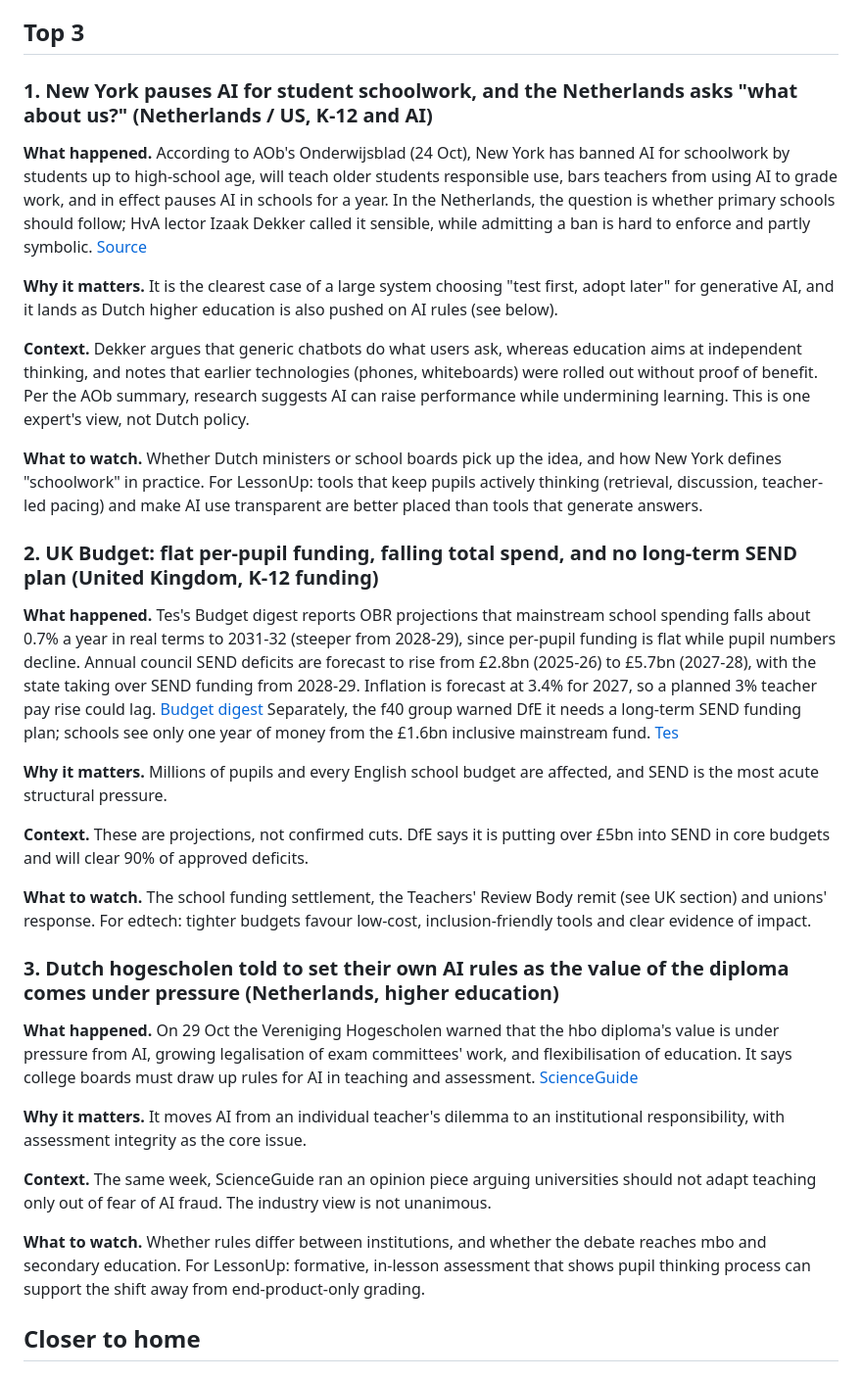
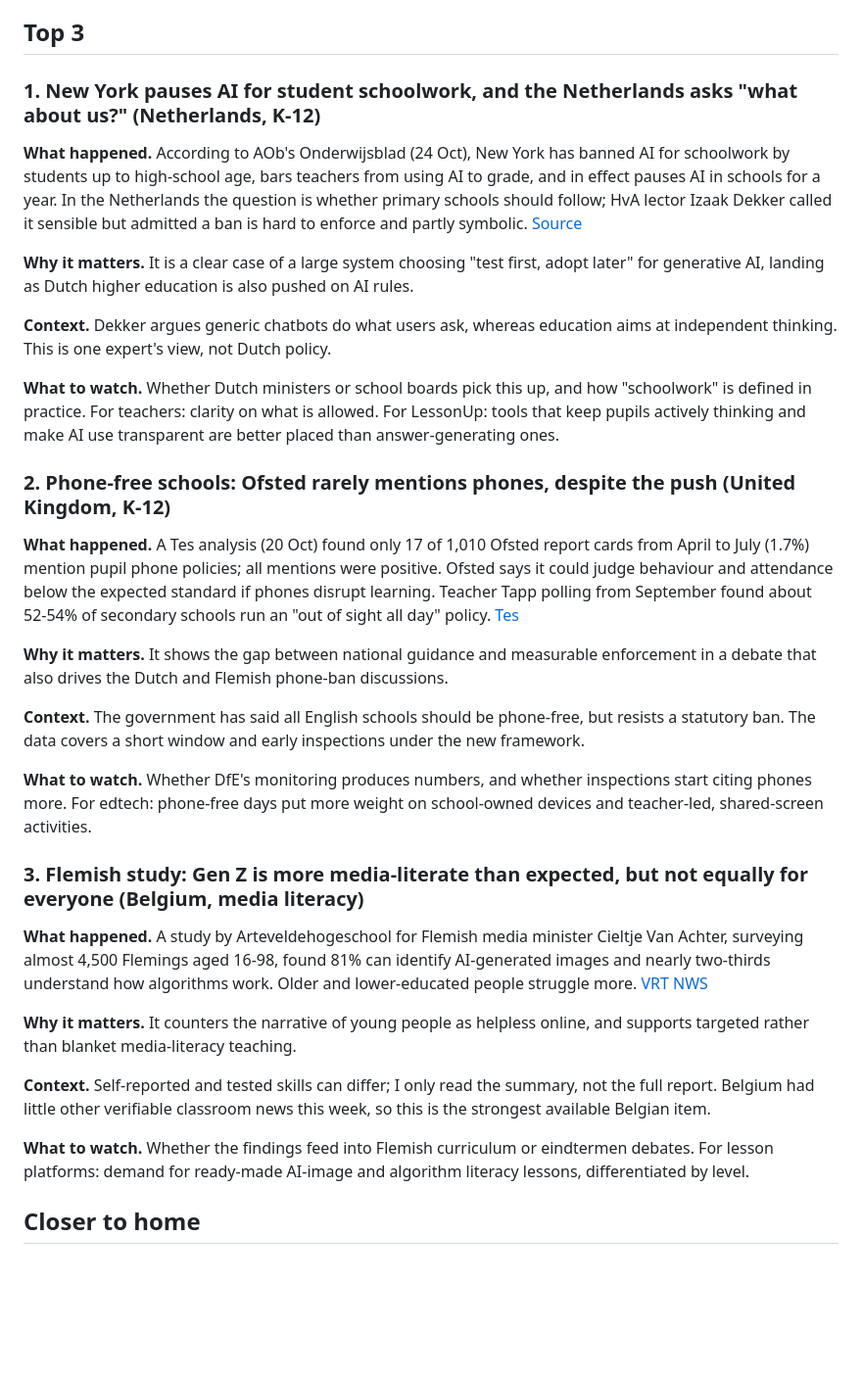
Before and after one commit to gsleraar-hue/education-radar, a Markdown page: docs/reports/2026-W44.md, the part around one of its changes. Shown at 98% size. Rendered like a GitHub page; blank space fills up the shorter version.

Commit message:
Education Radar 2026-W44
Co-Authored-By: Claude Sonnet 5.5 <noreply@anthropic.com>

```diff
--- a/docs/reports/2026-W44.md
+++ b/docs/reports/2026-W44.md
@@ -7,32 +7,32 @@ AI in schools dominated the debate: New York put a one-year pause on student AI
 
 ## Top 3
 
-### 1. New York pauses AI for student schoolwork, and the Netherlands asks "what about us?" (Netherlands / US, K-12 and AI)
-**What happened.** According to AOb's Onderwijsblad (24 Oct), New York has banned AI for schoolwork by students up to high-school age, will teach older students responsible use, bars teachers from using AI to grade work, and in effect pauses AI in schools for a year. In the Netherlands, the question is whether primary schools should follow; HvA lector Izaak Dekker called it sensible, while admitting a ban is hard to enforce and partly symbolic. [Source](https://www.aob.nl/onderwijsblad/rubrieken/new-york-verbiedt-gebruik-van-ai-voor-schoolwerk-en-nederland-dan/)
+### 1. New York pauses AI for student schoolwork, and the Netherlands asks "what about us?" (Netherlands, K-12)
+**What happened.** According to AOb's Onderwijsblad (24 Oct), New York has banned AI for schoolwork by students up to high-school age, bars teachers from using AI to grade, and in effect pauses AI in schools for a year. In the Netherlands the question is whether primary schools should follow; HvA lector Izaak Dekker called it sensible but admitted a ban is hard to enforce and partly symbolic. [Source](https://www.aob.nl/onderwijsblad/rubrieken/new-york-verbiedt-gebruik-van-ai-voor-schoolwerk-en-nederland-dan/)
 
-**Why it matters.** It is the clearest case of a large system choosing "test first, adopt later" for generative AI, and it lands as Dutch higher education is also pushed on AI rules (see below).
+**Why it matters.** It is a clear case of a large system choosing "test first, adopt later" for generative AI, landing as Dutch higher education is also pushed on AI rules.
 
-**Context.** Dekker argues that generic chatbots do what users ask, whereas education aims at independent thinking, and notes that earlier technologies (phones, whiteboards) were rolled out without proof of benefit. Per the AOb summary, research suggests AI can raise performance while undermining learning. This is one expert's view, not Dutch policy.
+**Context.** Dekker argues generic chatbots do what users ask, whereas education aims at independent thinking. This is one expert's view, not Dutch policy.
 
-**What to watch.** Whether Dutch ministers or school boards pick up the idea, and how New York defines "schoolwork" in practice. For LessonUp: tools that keep pupils actively thinking (retrieval, discussion, teacher-led pacing) and make AI use transparent are better placed than tools that generate answers.
+**What to watch.** Whether Dutch ministers or school boards pick this up, and how "schoolwork" is defined in practice. For teachers: clarity on what is allowed. For LessonUp: tools that keep pupils actively thinking and make AI use transparent are better placed than answer-generating ones.
 
-### 2. UK Budget: flat per-pupil funding, falling total spend, and no long-term SEND plan (United Kingdom, K-12 funding)
-**What happened.** Tes's Budget digest reports OBR projections that mainstream school spending falls about 0.7% a year in real terms to 2031-32 (steeper from 2028-29), since per-pupil funding is flat while pupil numbers decline. Annual council SEND deficits are forecast to rise from £2.8bn (2025-26) to £5.7bn (2027-28), with the state taking over SEND funding from 2028-29. Inflation is forecast at 3.4% for 2027, so a planned 3% teacher pay rise could lag. [Budget digest](https://www.tes.com/magazine/news/general/budget-2026-everything-schools-need-know) Separately, the f40 group warned DfE it needs a long-term SEND funding plan; schools see only one year of money from the £1.6bn inclusive mainstream fund. [Tes](https://www.tes.com/magazine/news/general/dfe-warned-it-must-provide-long-term-send-funding-plan-for-schools)
+### 2. Phone-free schools: Ofsted rarely mentions phones, despite the push (United Kingdom, K-12)
+**What happened.** A Tes analysis (20 Oct) found only 17 of 1,010 Ofsted report cards from April to July (1.7%) mention pupil phone policies; all mentions were positive. Ofsted says it could judge behaviour and attendance below the expected standard if phones disrupt learning. Teacher Tapp polling from September found about 52-54% of secondary schools run an "out of sight all day" policy. [Tes](https://www.tes.com/magazine/news/general/what-do-ofsted-school-inspections-say-about-mobile-phones)
 
-**Why it matters.** Millions of pupils and every English school budget are affected, and SEND is the most acute structural pressure.
+**Why it matters.** It shows the gap between national guidance and measurable enforcement in a debate that also drives the Dutch and Flemish phone-ban discussions.
 
-**Context.** These are projections, not confirmed cuts. DfE says it is putting over £5bn into SEND in core budgets and will clear 90% of approved deficits.
+**Context.** The government has said all English schools should be phone-free, but resists a statutory ban. The data covers a short window and early inspections under the new framework.
 
-**What to watch.** The school funding settlement, the Teachers' Review Body remit (see UK section) and unions' response. For edtech: tighter budgets favour low-cost, inclusion-friendly tools and clear evidence of impact.
+**What to watch.** Whether DfE's monitoring produces numbers, and whether inspections start citing phones more. For edtech: phone-free days put more weight on school-owned devices and teacher-led, shared-screen activities.
 
-### 3. Dutch hogescholen told to set their own AI rules as the value of the diploma comes under pressure (Netherlands, higher education)
-**What happened.** On 29 Oct the Vereniging Hogescholen warned that the hbo diploma's value is under pressure from AI, growing legalisation of exam committees' work, and flexibilisation of education. It says college boards must draw up rules for AI in teaching and assessment. [ScienceGuide](https://www.scienceguide.nl/2026/10/vereniging-hogescholen-hogeschoolbestuurders-moeten-ai-regels-opstellen/)
+### 3. Flemish study: Gen Z is more media-literate than expected, but not equally for everyone (Belgium, media literacy)
+**What happened.** A study by Arteveldehogeschool for Flemish media minister Cieltje Van Achter, surveying almost 4,500 Flemings aged 16-98, found 81% can identify AI-generated images and nearly two-thirds understand how algorithms work. Older and lower-educated people struggle more. [VRT NWS](https://www.vrt.be/vrtnws/nl/2026/10/28/jongeren-mediawijzer-dan-gedacht/)
 
-**Why it matters.** It moves AI from an individual teacher's dilemma to an institutional responsibility, with assessment integrity as the core issue.
+**Why it matters.** It counters the narrative of young people as helpless online, and supports targeted rather than blanket media-literacy teaching.
 
-**Context.** The same week, ScienceGuide ran an opinion piece arguing universities should not adapt teaching only out of fear of AI fraud. The industry view is not unanimous.
+**Context.** Self-reported and tested skills can differ; I only read the summary, not the full report. Belgium had little other verifiable classroom news this week, so this is the strongest available Belgian item.
 
-**What to watch.** Whether rules differ between institutions, and whether the debate reaches mbo and secondary education. For LessonUp: formative, in-lesson assessment that shows pupil thinking process can support the shift away from end-product-only grading.
+**What to watch.** Whether the findings feed into Flemish curriculum or eindtermen debates. For lesson platforms: demand for ready-made AI-image and algorithm literacy lessons, differentiated by level.
 
 ## Closer to home
 
```
Also changed, not shown: other parts of docs/reports/2026-W44.md (+5 -2 lines).
